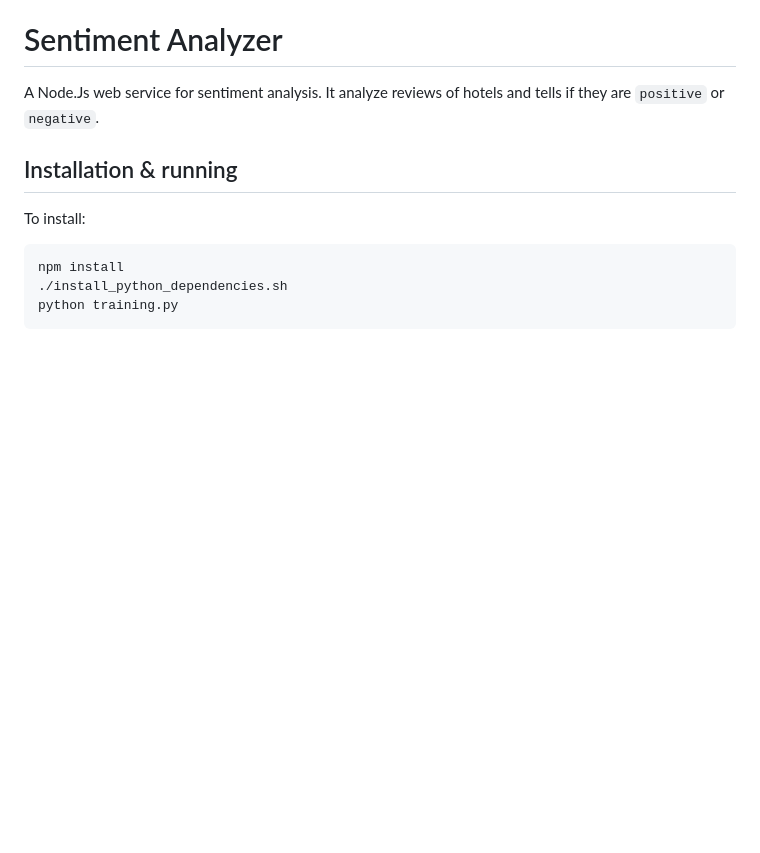
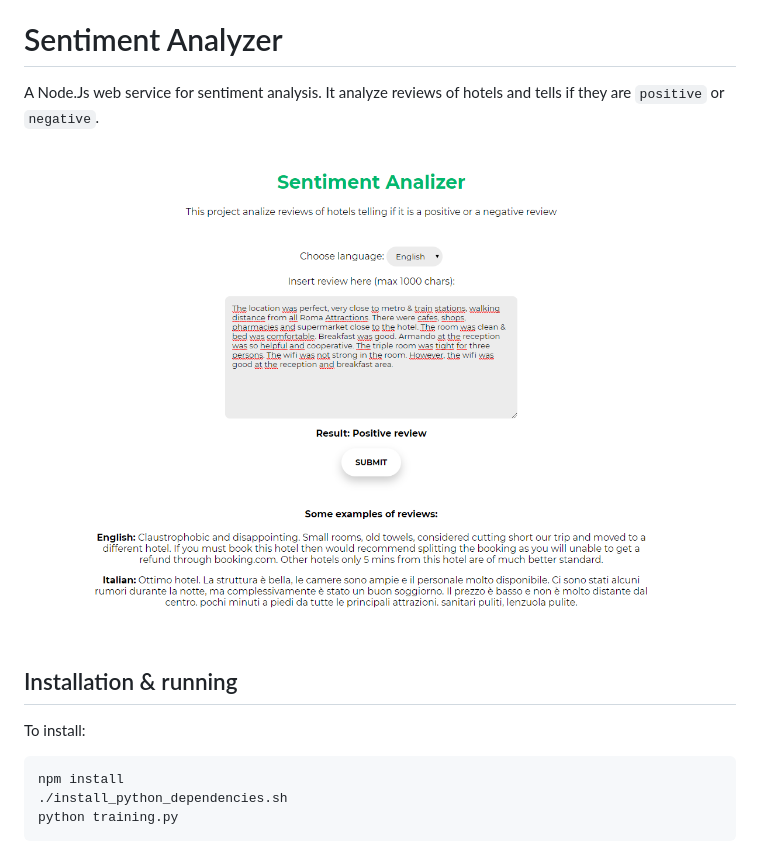
Before and after one commit to Danver97/SentimentAnalizer, a Markdown page: README.md, the part around the change. Rendered like a GitHub page; pictures changed too: Screenshot.png (added); blank space fills up the shorter version.

```diff
--- a/README.md
+++ b/README.md
@@ -1,5 +1,7 @@
 # Sentiment Analyzer
 A Node.Js web service for sentiment analysis. It analyze reviews of hotels and tells if they are `positive` or `negative`.
+
+![Preview](./Screenshot.png)
 
 ## Installation & running
 To install:
```
Also changed, not shown: 1 other file.
